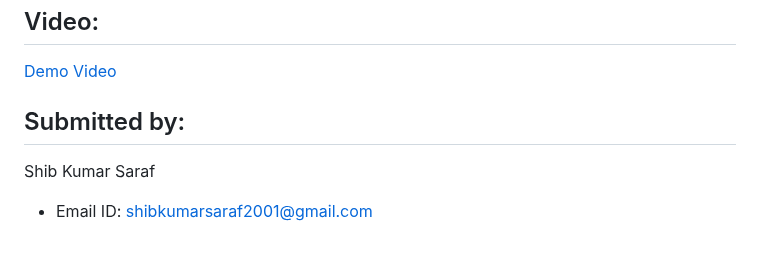
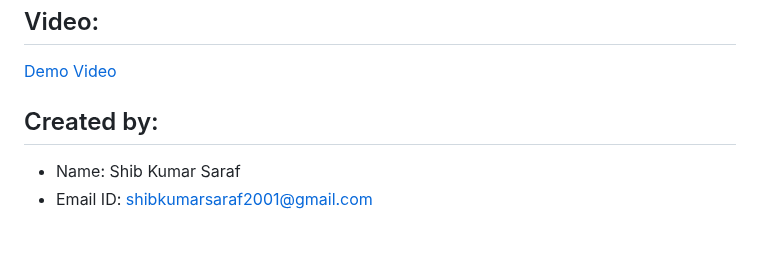
Before and after one commit to shib1111111/Grocery-Store-App, a Markdown page: README.md, the part around the change. Drawn GitHub-style.

```diff
--- a/README.md
+++ b/README.md
@@ -67,6 +67,6 @@ The API has been meticulously designed to retrieve essential data pertaining to
 ## Video:
 [Demo Video](https://drive.google.com/file/d/1D1AdoiWmMt6uuFHKex8Z_PLZGrzyTPBH/view?usp=sharing)
 
-## Submitted by:
-Shib Kumar Saraf
+## Created by:
+- Name: Shib Kumar Saraf
 - Email ID: shibkumarsaraf2001@gmail.com
```
